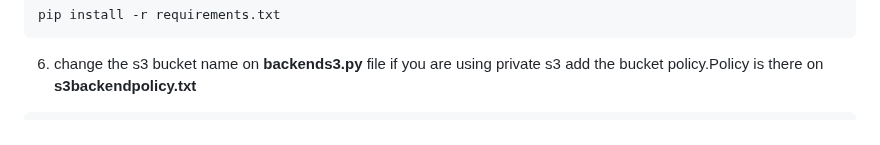
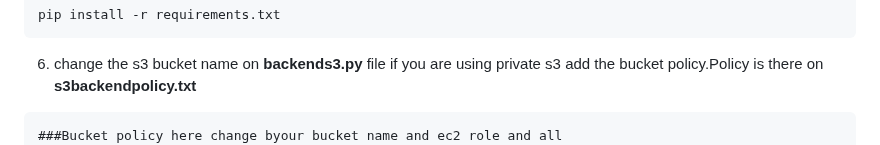
Before and after one commit to RakeshKanzariya2218/Paytm-fullstack-project, a Markdown page: README.md, the part around the change. Drawn GitHub-style.

````diff
--- a/README.md
+++ b/README.md
@@ -79,7 +79,8 @@ python3 --version pip3 --version
 pip install -r requirements.txt
 ```
 6. change the s3 bucket name on **backends3.py**  file if you are using private s3 add the bucket policy.Policy is there on **s3backendpolicy.txt**
-```  Bucket policy
+```
+###Bucket policy here change byour bucket name and ec2 role and all
 {
     "Version": "2012-10-17",
     "Statement": [
````
